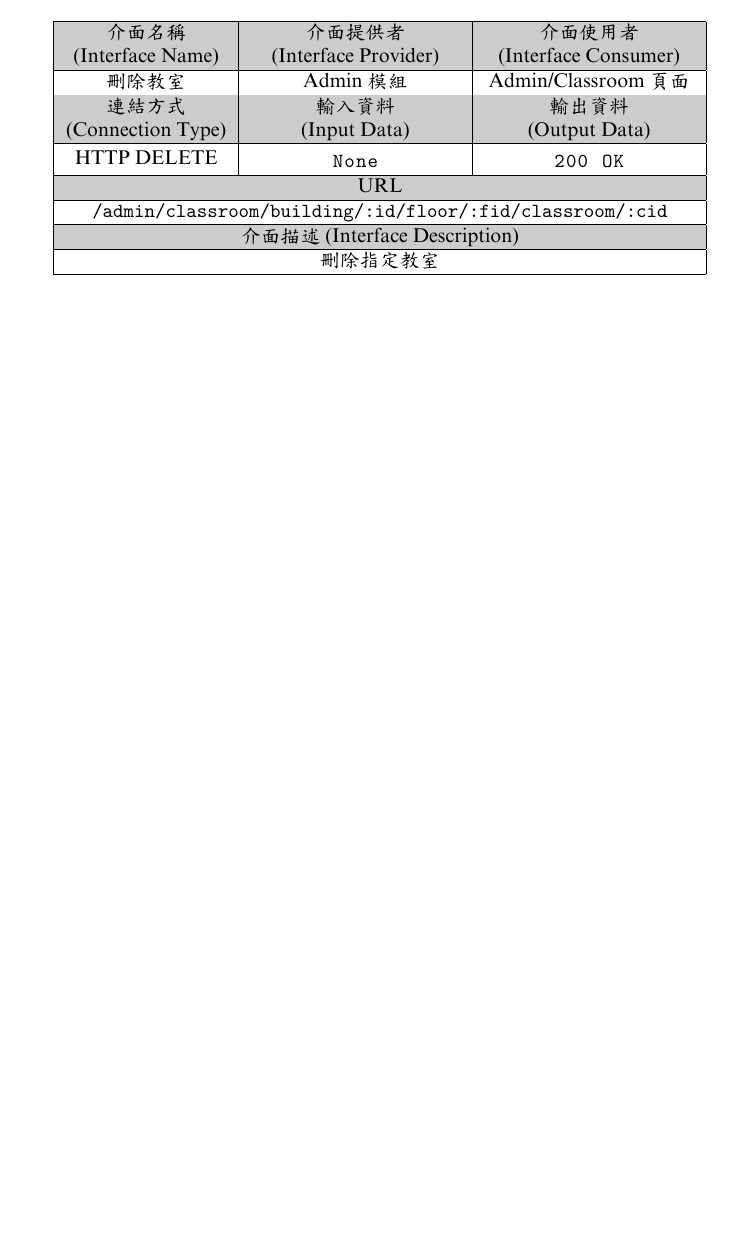
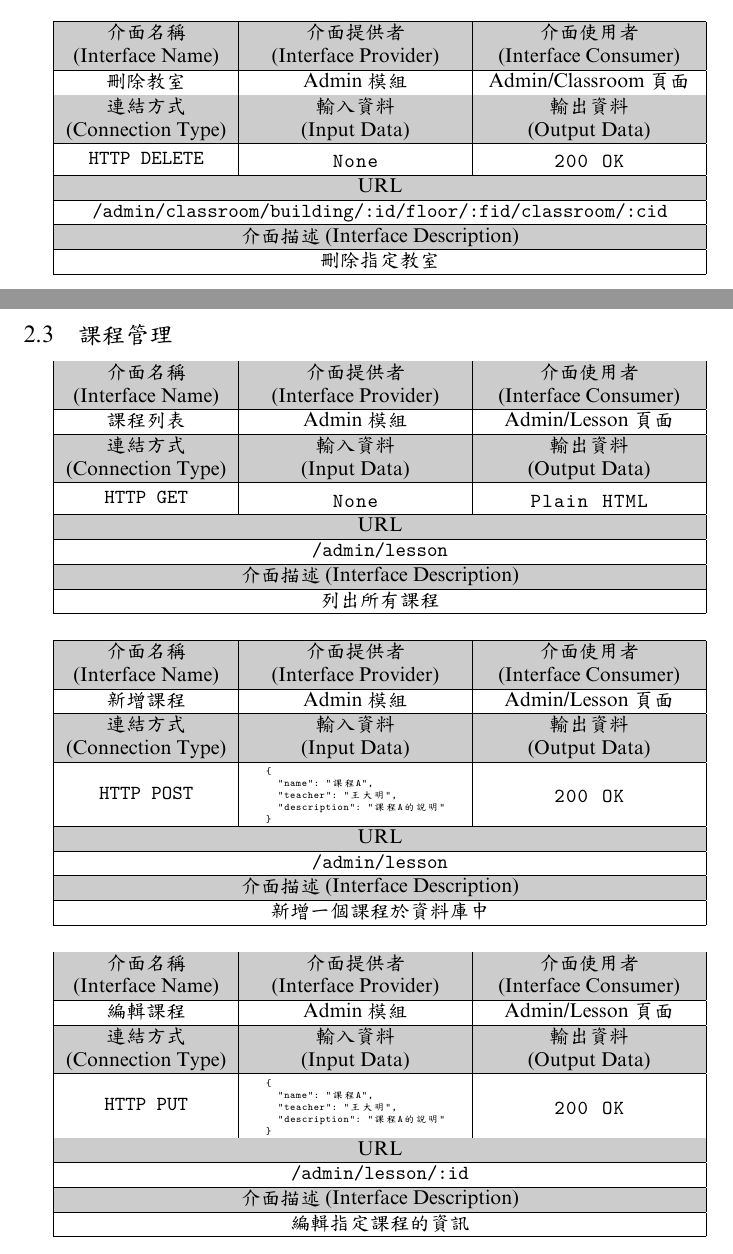
Before and after one commit to asas1asas200/NTOUClassroomBorrowing, a LaTeX document (doc/SDD.tex): part of page 11 of 17 before the commit and two parts of pages 11 and 12 of 20 after it, the two joined at a grey line, cut so that both start at the same text, the shorter picture padded with empty space. The pictures show the PDF file doc/SDD.pdf that the author committed with the source.

Commit message:
doc(SDD): finish section 2 I.R.
Add lesson interface requiremens.

```diff
--- a/doc/SDD.tex
+++ b/doc/SDD.tex
@@ -537,4 +537,8 @@ None
 {/admin/classroom/building/:id/floor/:fid/classroom/:cid}
 {刪除指定教室}
 
+\subsection{課程管理}
 
+\begin{lrbox}{\jsoninputbox}
+	\begin{lstlisting}
+None
@@ -541,0 +550,64 @@ None
+Plain HTML
+\end{lstlisting}
+\end{lrbox}
+
+\IRTable{課程列表}
+{Admin 模組}
+{Admin/Lesson 頁面}
+{HTTP GET}
+{/admin/lesson}
+{列出所有課程}
+
+\bigskip
+
+\begin{lrbox}{\jsoninputbox}
+	\begin{lstlisting}[basicstyle=\tiny\ttfamily]
+{
+	"name": "課程A",
+	"teacher": "王大明",
+	"description": "課程A的說明"
+}
+\end{lstlisting}
+\end{lrbox}
+
+\begin{lrbox}{\jsonoutputbox}
+	\begin{lstlisting}
+200 OK
+\end{lstlisting}
+\end{lrbox}
+
+\IRTable{新增課程}
+{Admin 模組}
+{Admin/Lesson 頁面}
+{HTTP POST}
+{/admin/lesson}
+{新增一個課程於資料庫中}
+
+\bigskip
+
+\begin{lrbox}{\jsoninputbox}
+	\begin{lstlisting}[basicstyle=\tiny\ttfamily]
+{
+	"name": "課程A",
+	"teacher": "王大明",
+	"description": "課程A的說明"
+}
+\end{lstlisting}
+\end{lrbox}
+
+\begin{lrbox}{\jsonoutputbox}
+	\begin{lstlisting}
+200 OK
+\end{lstlisting}
+\end{lrbox}
+
+\IRTable{編輯課程}
+{Admin 模組}
+{Admin/Lesson 頁面}
+{HTTP PUT}
+{/admin/lesson/:id}
+{編輯指定課程的資訊}
+
+\bigskip
+
+\begin{lrbox}{\jsoninputbox}
@@ -541,0 +622,13 @@ None
+\end{lstlisting}
+\end{lrbox}
+
+\IRTable{查詢課程}
+{Admin 模組}
+{Admin/Lesson 頁面}
+{HTTP GET}
+{/admin/lesson/:id}
+{查詢指定課程的資訊}
+
+\bigskip
+
+\begin{lrbox}{\jsoninputbox}
@@ -541,0 +643,13 @@ None
+\end{lstlisting}
+\end{lrbox}
+
+\IRTable{刪除課程}
+{Admin 模組}
+{Admin/Lesson 頁面}
+{HTTP DELETE}
+{/admin/lesson/:id}
+{刪除指定課程}
+
+\bigskip
+
+\begin{lrbox}{\jsoninputbox}
@@ -542,3 +712,6 @@ None
+{HTTP GET}
+{/home/lesson/:id}
+{列出指定課程的資訊}
 
 \newpage
 
```
Also changed, not shown: doc/SDD.pdf, doc/SDD.tex (82 more changed lines).
